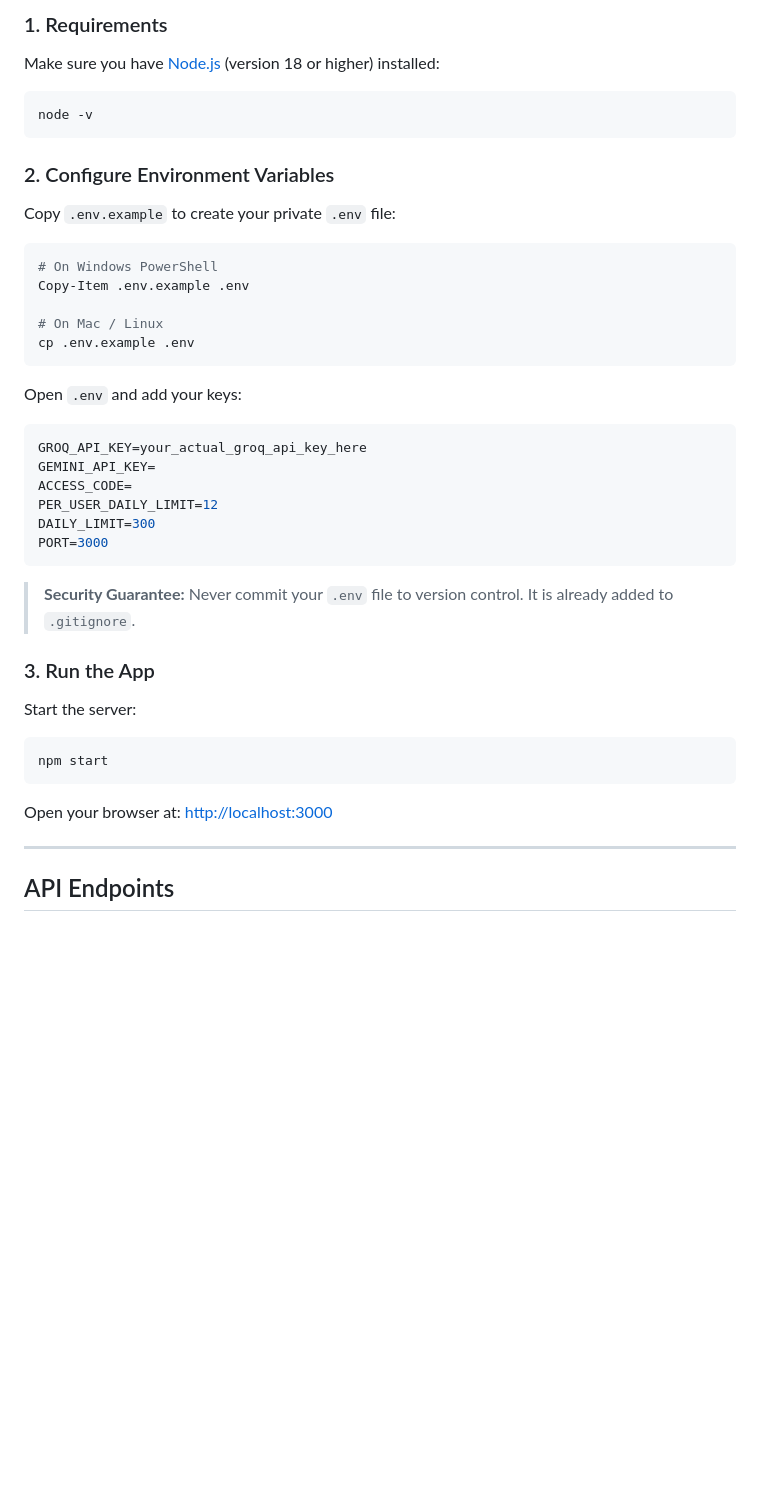
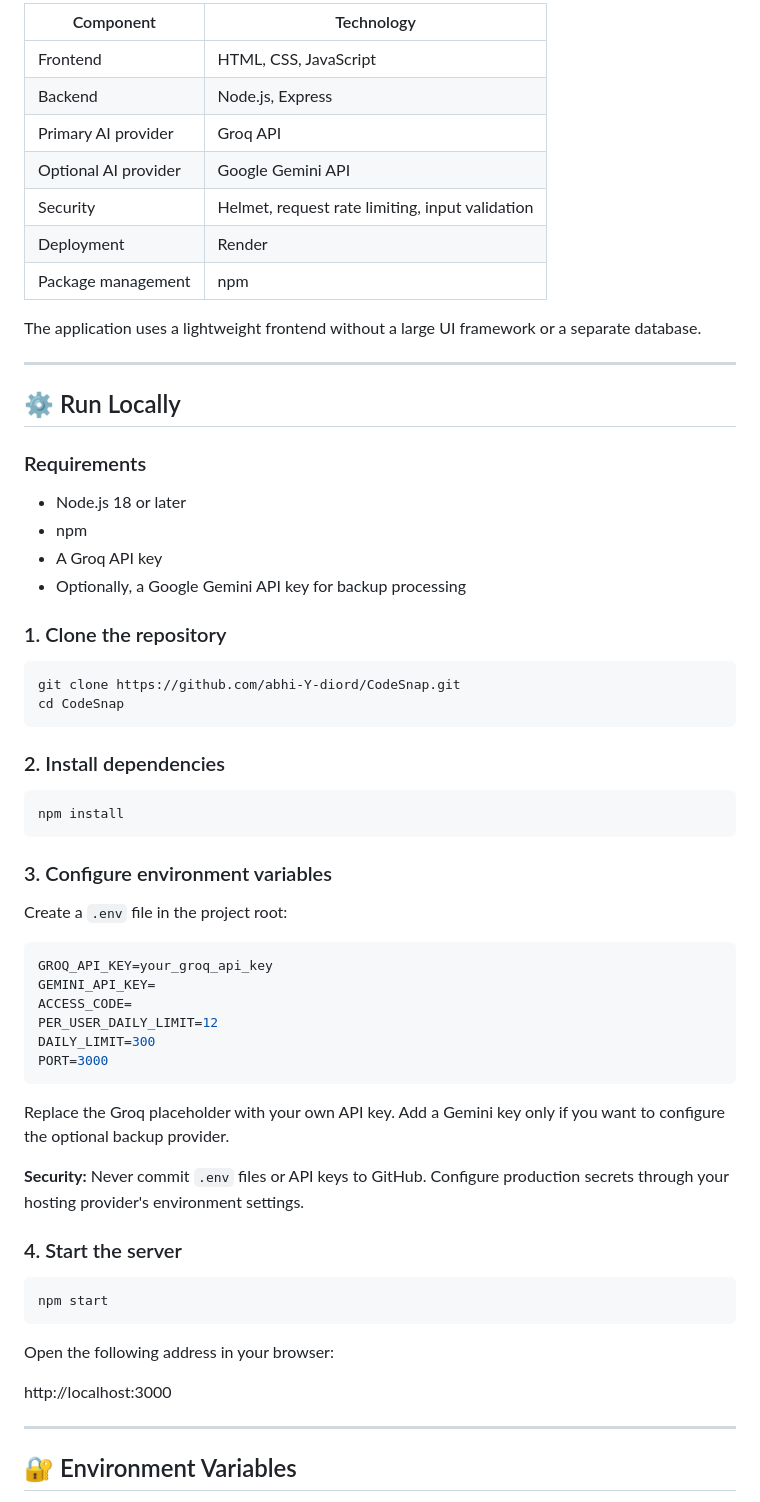
Before and after one commit to abhi-Y-diord/CodeSnap, a Markdown page: README.md, the part around one of its changes. GitHub-like rendering; blank space fills up the shorter version.

````diff
--- a/README.md
+++ b/README.md
@@ -50,23 +66,46 @@ Built with plain **Node.js + Express** (backend) and **Vanilla HTML / CSS / Java
 
-### 1. Requirements
-Make sure you have [Node.js](https://nodejs.org/) (version 18 or higher) installed:
+| Component | Technology |
+|---|---|
+| Frontend | HTML, CSS, JavaScript |
+| Backend | Node.js, Express |
+| Primary AI provider | Groq API |
+| Optional AI provider | Google Gemini API |
+| Security | Helmet, request rate limiting, input validation |
+| Deployment | Render |
+| Package management | npm |
+
+The application uses a lightweight frontend without a large UI framework or a separate database.
+
+---
+
+## ⚙️ Run Locally
+
+### Requirements
+
+- Node.js 18 or later
+- npm
+- A Groq API key
+- Optionally, a Google Gemini API key for backup processing
+
+### 1. Clone the repository
+
 ```bash
-node -v
+git clone https://github.com/abhi-Y-diord/CodeSnap.git
+cd CodeSnap
 ```
 
-### 2. Configure Environment Variables
-Copy `.env.example` to create your private `.env` file:
+### 2. Install dependencies
+
 ```bash
-# On Windows PowerShell
-Copy-Item .env.example .env
-
-# On Mac / Linux
-cp .env.example .env
+npm install
 ```
 
-Open `.env` and add your keys:
+### 3. Configure environment variables
+
+Create a `.env` file in the project root:
+
 ```env
-GROQ_API_KEY=your_actual_groq_api_key_here
+GROQ_API_KEY=your_groq_api_key
 GEMINI_API_KEY=
 ACCESS_CODE=
 PER_USER_DAILY_LIMIT=12
@@ -74,18 +113,21 @@ DAILY_LIMIT=300
 PORT=3000
 ```
 
-> **Security Guarantee:** Never commit your `.env` file to version control. It is already added to `.gitignore`.
+Replace the Groq placeholder with your own API key. Add a Gemini key only if you want to configure the optional backup provider.
 
-### 3. Run the App
-Start the server:
+**Security:** Never commit `.env` files or API keys to GitHub. Configure production secrets through your hosting provider's environment settings.
+
+### 4. Start the server
+
 ```bash
 npm start
 ```
 
-Open your browser at:
-[http://localhost:3000](http://localhost:3000)
+Open the following address in your browser:
+
+http://localhost:3000
 
 ---
 
-## API Endpoints
+## 🔐 Environment Variables
 
````
Also changed, not shown: other parts of README.md (+136 -43 lines).
